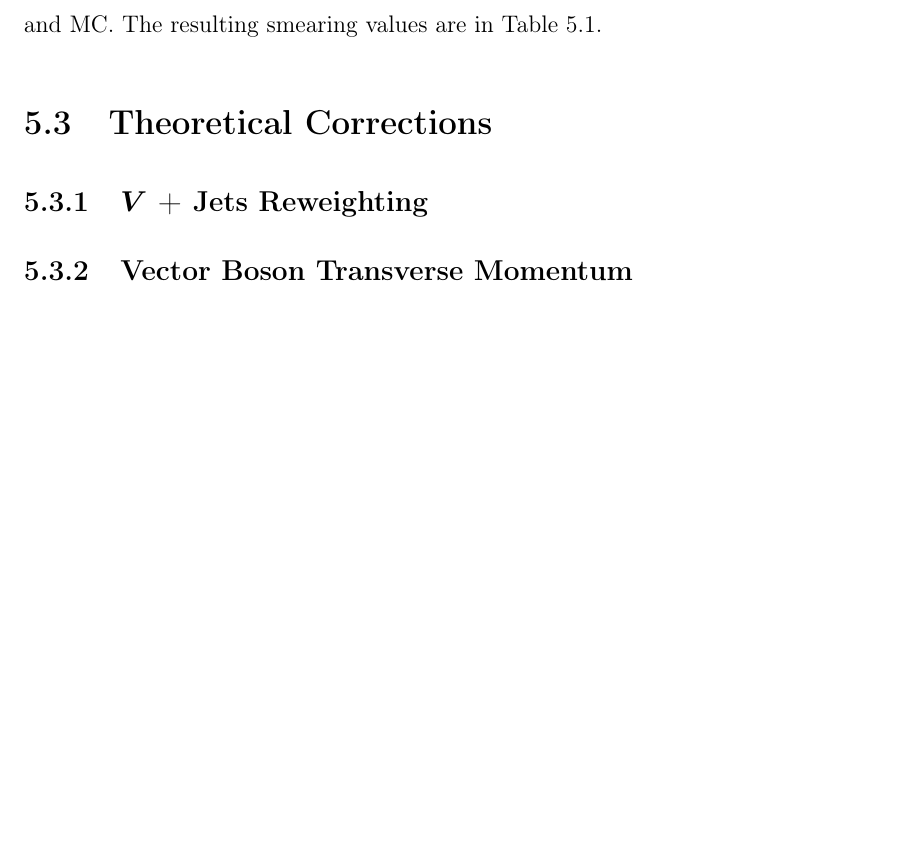
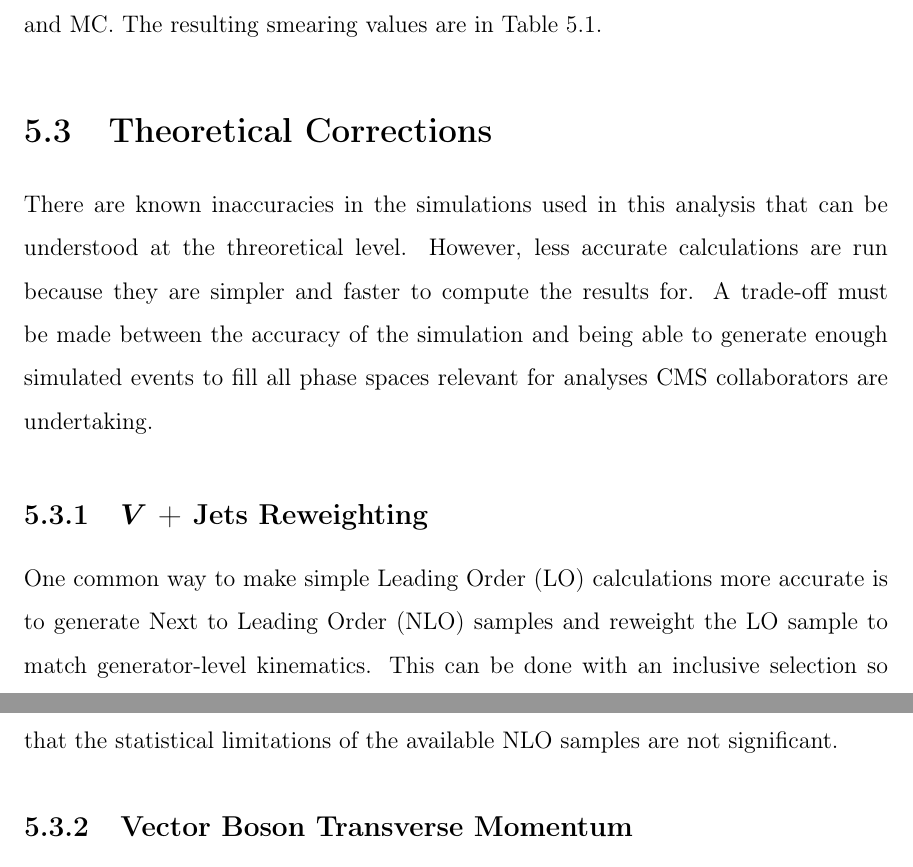
Before and after one commit to dabercro/thesis, a LaTeX thesis (main.tex, which reads chapters/corrections.tex): part of page 84 of 122 before the commit and two parts of pages 84 and 85 of 124 after it, the two joined at a grey line, cut so that both start at the same text, the shorter picture padded with empty space. The pictures show the PDF file main.pdf that the author committed with the source.

Commit message:
Start theory corrections and uncertainties

```diff
--- a/chapters/corrections.tex
+++ b/chapters/corrections.tex
@@ -237,7 +237,21 @@ The resulting smearing values are in Table~\ref{tab:jetsmear-res}.
 
 \section{Theoretical Corrections}
 
+There are known inaccuracies in the simulations used in this analysis
+that can be understood at the threoretical level.
+However, less accurate calculations are run because they are simpler
+and faster to compute the results for.
+A trade-off must be made between the accuracy of the simulation
+and being able to generate enough simulated events to fill all phase spaces
+relevant for analyses CMS collaborators are undertaking.
+
 \subsection{$V$ + Jets Reweighting}
+
+One common way to make simple Leading Order (LO) calculations more accurate
+is to generate Next to Leading Order (NLO) samples and reweight the LO sample
+to match generator-level kinematics.
+This can be done with an inclusive selection so that the statistical limitations
+of the available NLO samples are not significant.
 
 \subsection{Vector Boson Transverse Momentum}
 
```
Also changed, not shown: chapters/selection.tex (+2 -1 lines), figures/Screenshot_2020-11-30_20-55-31.png (added), main.pdf.
